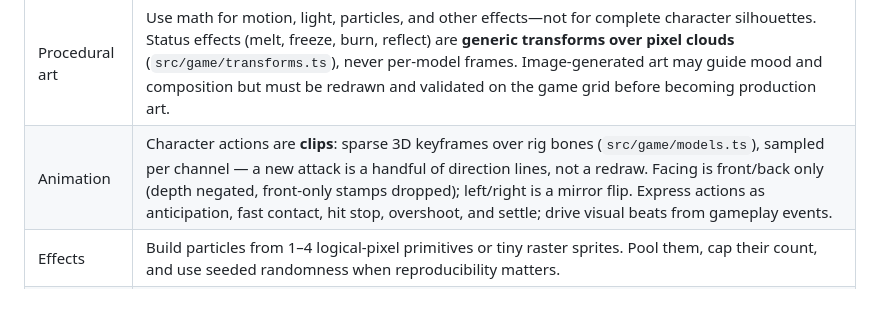
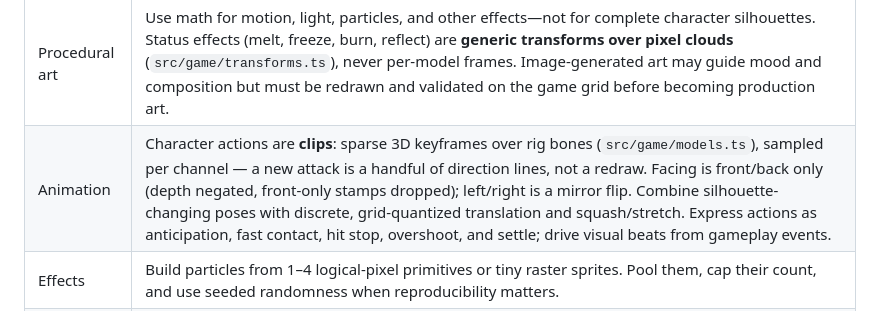
Before and after one commit to alexandrec90/roguelike, a Markdown page: CLAUDE.md, the part around the change. Rendered like a GitHub page.

Commit message:
Restore the grid-quantized animation contract
The rig pipeline rewrite accidentally dropped the durable requirement that
animation translation and squash/stretch stay grid-quantized. Restore that
constraint so the agent-instruction regression test and pixel-art contract
remain aligned.

```diff
--- a/CLAUDE.md
+++ b/CLAUDE.md
@@ -27,7 +27,7 @@ These are product constraints, not suggestions tied to the proof of concept.
 | Horizon | The top of the screen **rolls over the horizon** — sky, then a short band where the ground curves away and a dozen world rows compress into a few scanlines, then the flat field. `src/game/horizon.ts` owns it, and one knob sets the split. |
 | Identity art | **Characters are skeleton rigs**, not frame-by-frame sprites: bones posed in rig-space 3D (`src/game/rig.ts`), dressed by the authored models in `src/game/models.ts`, rasterized to pixels at draw time. Props, tiles, and effect sources stay authored palette-indexed raster sprites. All sources are text-defined and diffable; generated PNG atlases are build output. SVG is not a primary game-art format. |
 | Procedural art | Use math for motion, light, particles, and other effects—not for complete character silhouettes. Status effects (melt, freeze, burn, reflect) are **generic transforms over pixel clouds** (`src/game/transforms.ts`), never per-model frames. Image-generated art may guide mood and composition but must be redrawn and validated on the game grid before becoming production art. |
-| Animation | Character actions are **clips**: sparse 3D keyframes over rig bones (`src/game/models.ts`), sampled per channel — a new attack is a handful of direction lines, not a redraw. Facing is front/back only (depth negated, front-only stamps dropped); left/right is a mirror flip. Express actions as anticipation, fast contact, hit stop, overshoot, and settle; drive visual beats from gameplay events. |
+| Animation | Character actions are **clips**: sparse 3D keyframes over rig bones (`src/game/models.ts`), sampled per channel — a new attack is a handful of direction lines, not a redraw. Facing is front/back only (depth negated, front-only stamps dropped); left/right is a mirror flip. Combine silhouette-changing poses with discrete, grid-quantized translation and squash/stretch. Express actions as anticipation, fast contact, hit stop, overshoot, and settle; drive visual beats from gameplay events. |
 | Effects | Build particles from 1–4 logical-pixel primitives or tiny raster sprites. Pool them, cap their count, and use seeded randomness when reproducibility matters. |
 | Separation | Keep turn simulation deterministic and independent of the real-time presentation layer. Rendering may exaggerate an event but must not determine its outcome. |
 
```
